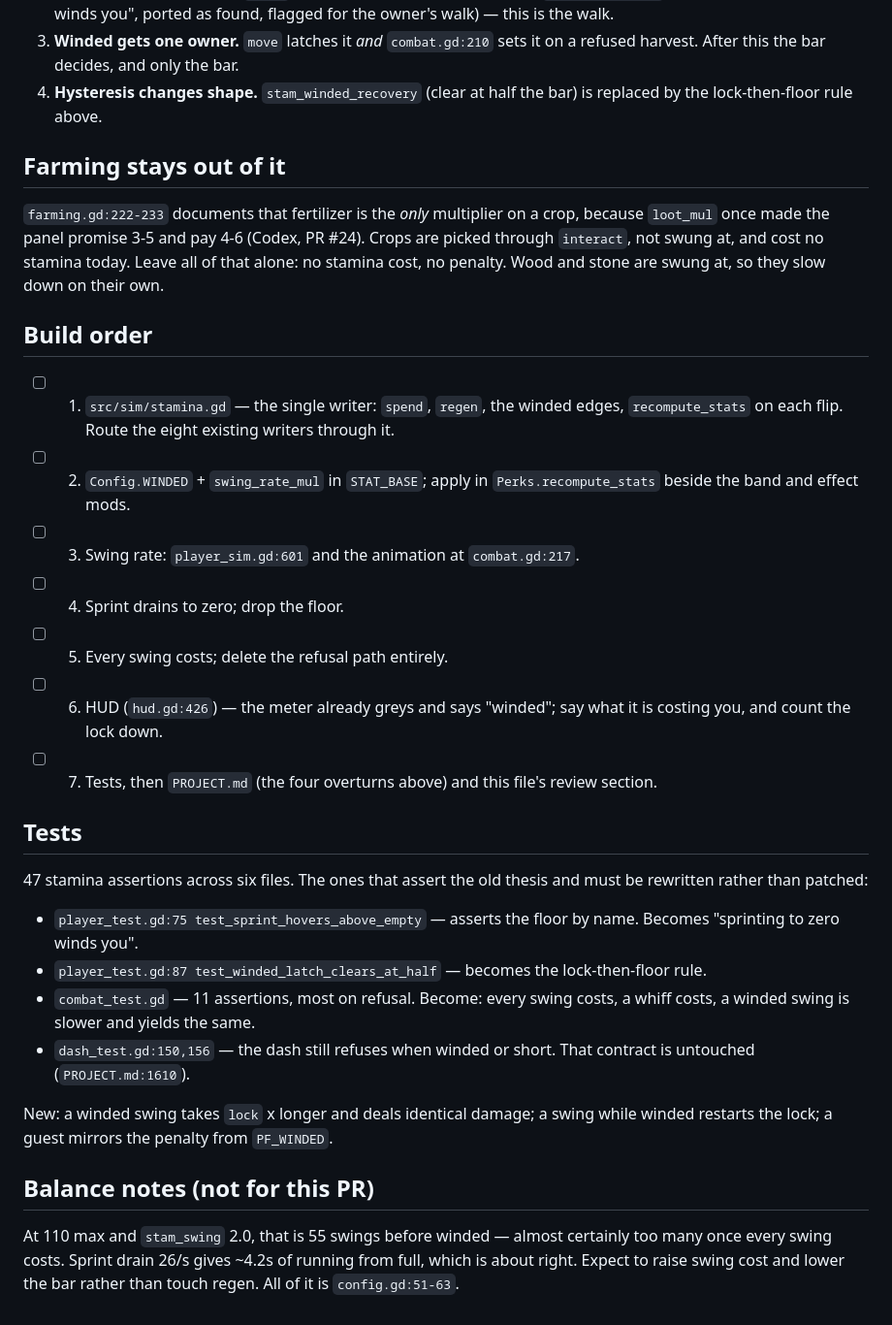
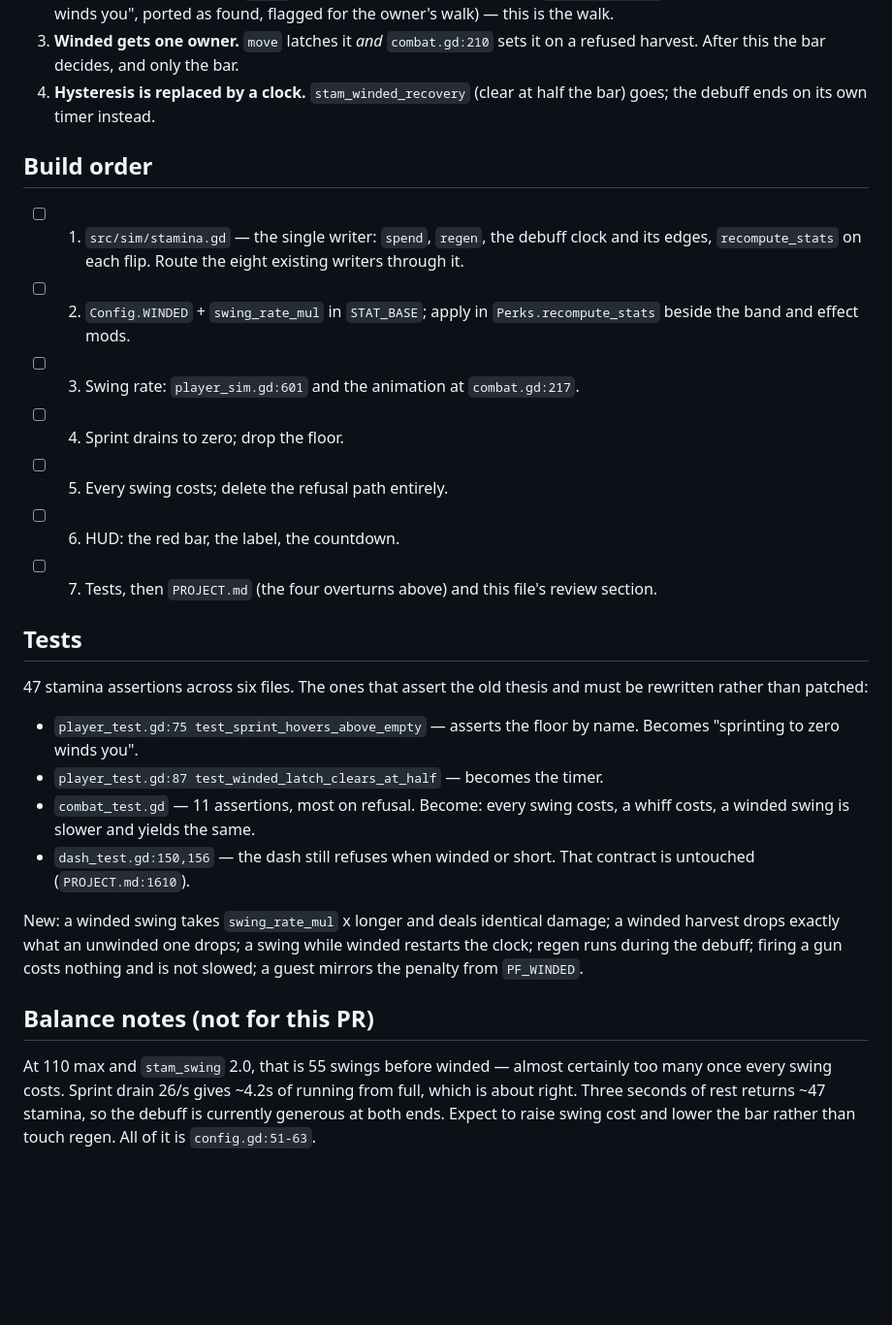
Before and after one commit to dunnston/zombie-game-godot, a Markdown page: tasks/stamina.md, the part around one of its changes. Shown at 97% size. Drawn GitHub-style; blank space fills up the shorter version.

```diff
--- a/tasks/stamina.md
+++ b/tasks/stamina.md
@@ -103,29 +122,20 @@ Each needs a `PROJECT.md` decision-log entry, not just a code change.
    owner's walk) — this is the walk.
 3. **Winded gets one owner.** `move` latches it *and* `combat.gd:210` sets it
    on a refused harvest. After this the bar decides, and only the bar.
-4. **Hysteresis changes shape.** `stam_winded_recovery` (clear at half the
-   bar) is replaced by the lock-then-floor rule above.
-
-## Farming stays out of it
-
-`farming.gd:222-233` documents that fertilizer is the *only* multiplier on a
-crop, because `loot_mul` once made the panel promise 3-5 and pay 4-6 (Codex,
-PR #24). Crops are picked through `interact`, not swung at, and cost no
-stamina today. Leave all of that alone: no stamina cost, no penalty. Wood and
-stone are swung at, so they slow down on their own.
+4. **Hysteresis is replaced by a clock.** `stam_winded_recovery` (clear at
+   half the bar) goes; the debuff ends on its own timer instead.
 
 ## Build order
 
 - [ ] 1. `src/sim/stamina.gd` — the single writer: `spend`, `regen`, the
-      winded edges, `recompute_stats` on each flip. Route the eight existing
-      writers through it.
+      debuff clock and its edges, `recompute_stats` on each flip. Route the
+      eight existing writers through it.
 - [ ] 2. `Config.WINDED` + `swing_rate_mul` in `STAT_BASE`; apply in
       `Perks.recompute_stats` beside the band and effect mods.
 - [ ] 3. Swing rate: `player_sim.gd:601` and the animation at `combat.gd:217`.
 - [ ] 4. Sprint drains to zero; drop the floor.
 - [ ] 5. Every swing costs; delete the refusal path entirely.
-- [ ] 6. HUD (`hud.gd:426`) — the meter already greys and says "winded"; say
-      what it is costing you, and count the lock down.
+- [ ] 6. HUD: the red bar, the label, the countdown.
 - [ ] 7. Tests, then `PROJECT.md` (the four overturns above) and this file's
       review section.
 
@@ -136,19 +146,22 @@ and must be rewritten rather than patched:
 
 - `player_test.gd:75 test_sprint_hovers_above_empty` — asserts the floor by
   name. Becomes "sprinting to zero winds you".
-- `player_test.gd:87 test_winded_latch_clears_at_half` — becomes the
-  lock-then-floor rule.
+- `player_test.gd:87 test_winded_latch_clears_at_half` — becomes the timer.
 - `combat_test.gd` — 11 assertions, most on refusal. Become: every swing
   costs, a whiff costs, a winded swing is slower and yields the same.
 - `dash_test.gd:150,156` — the dash still refuses when winded or short. That
   contract is untouched (`PROJECT.md:1610`).
 
-New: a winded swing takes `lock` x longer and deals identical damage; a swing
-while winded restarts the lock; a guest mirrors the penalty from `PF_WINDED`.
+New: a winded swing takes `swing_rate_mul` x longer and deals identical
+damage; a winded harvest drops exactly what an unwinded one drops; a swing
+while winded restarts the clock; regen runs during the debuff; firing a gun
+costs nothing and is not slowed; a guest mirrors the penalty from `PF_WINDED`.
 
 ## Balance notes (not for this PR)
 
 At 110 max and `stam_swing` 2.0, that is 55 swings before winded — almost
 certainly too many once every swing costs. Sprint drain 26/s gives ~4.2s of
-running from full, which is about right. Expect to raise swing cost and lower
-the bar rather than touch regen. All of it is `config.gd:51-63`.
+running from full, which is about right. Three seconds of rest returns ~47
+stamina, so the debuff is currently generous at both ends. Expect to raise
+swing cost and lower the bar rather than touch regen. All of it is
+`config.gd:51-63`.
```
Also changed, not shown: other parts of tasks/stamina.md (+46 -27 lines).
